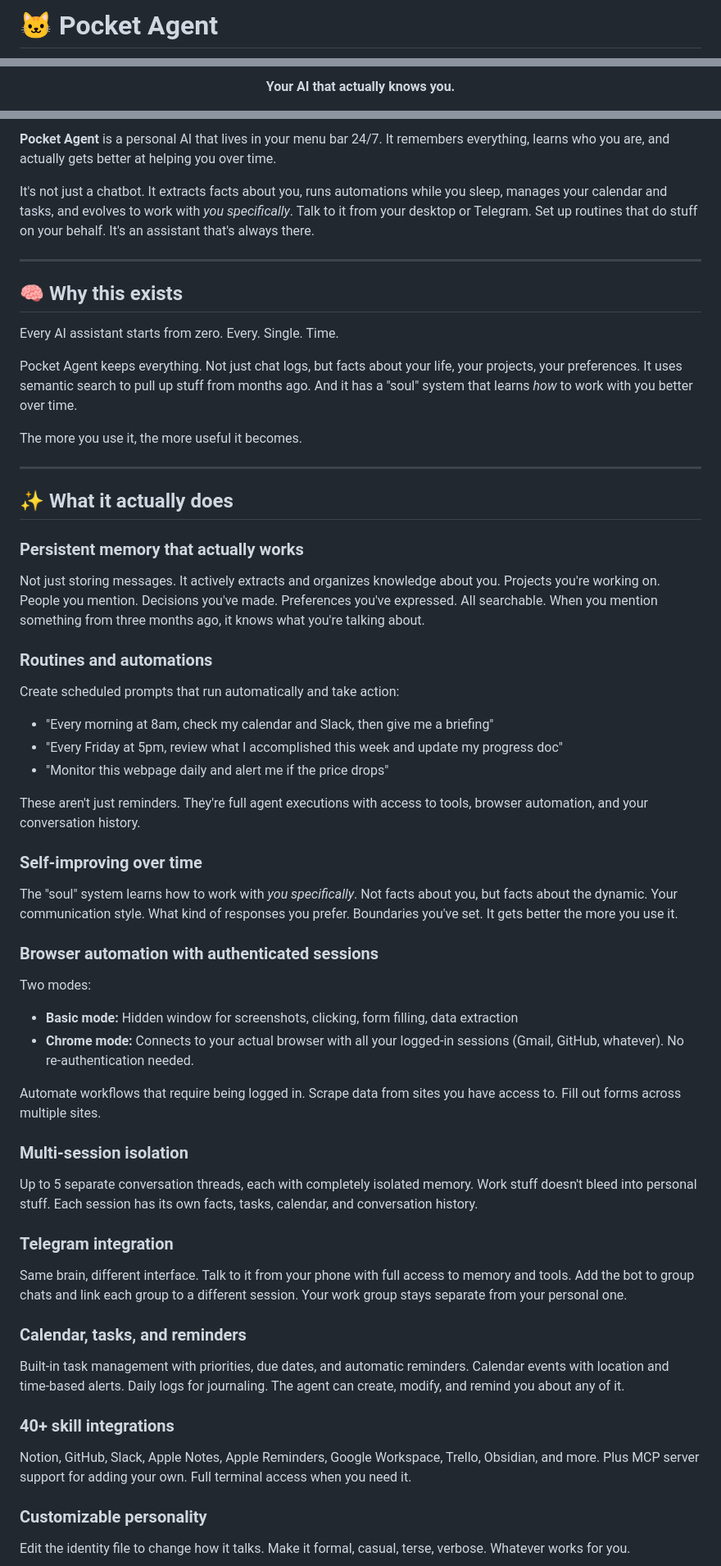
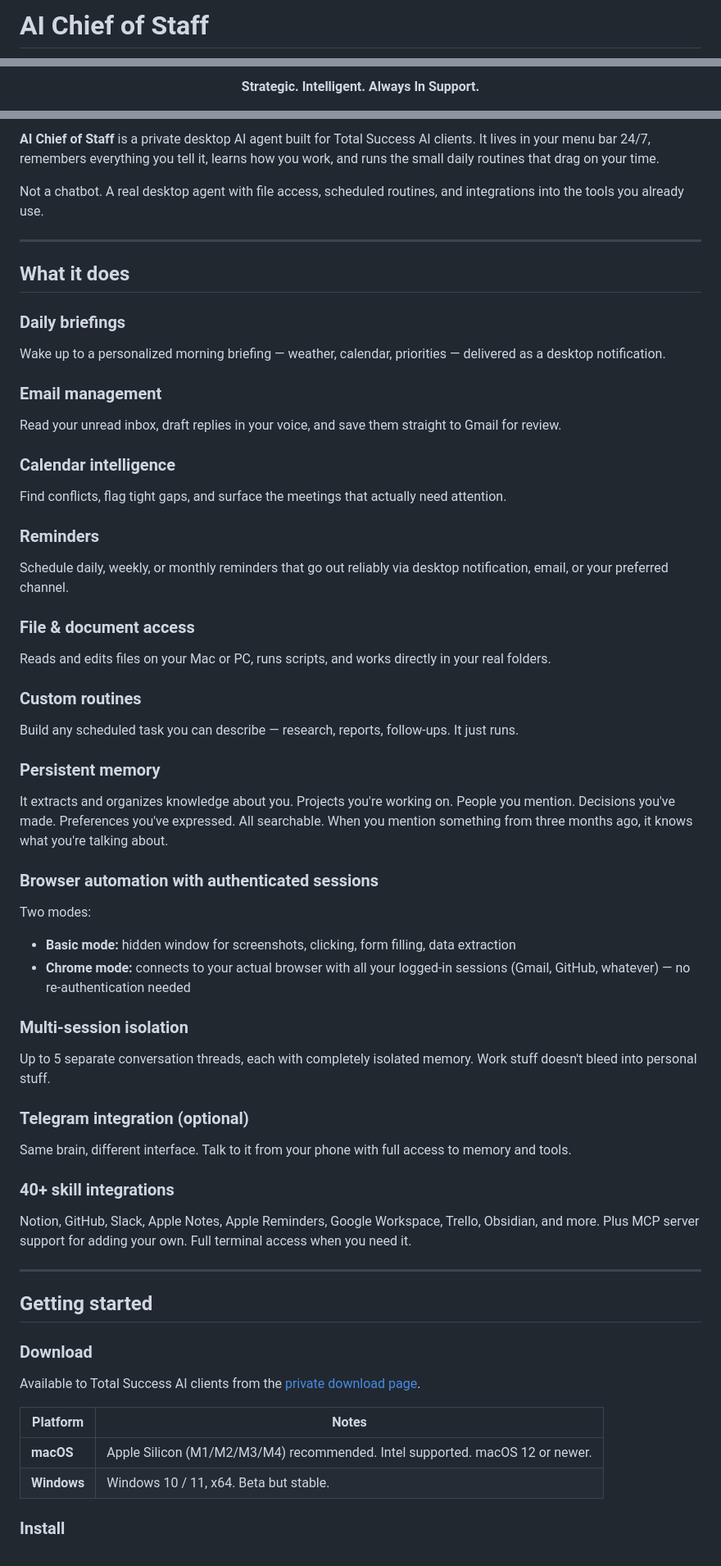
Before and after one commit to BrettLechtenbrerg/ai-chief-of-staff, a Markdown page: README.md, 3 parts joined by grey strips. Shown at 82% size. Rendered like a GitHub page.

```diff
--- a/README.md
+++ b/README.md
@@ -1,3 +1,3 @@
-# 🐱 Pocket Agent
+# AI Chief of Staff
 
 <p align="center">
@@ -5,7 +5,7 @@
 </p>
 
 <p align="center">
-  <strong>Your AI that actually knows you.</strong>
+  <strong>Strategic. Intelligent. Always In Support.</strong>
 </p>
 
 <p align="center">
@@ -16,55 +15,60 @@
 </p>
 
-**Pocket Agent** is a personal AI that lives in your menu bar 24/7. It remembers everything, learns who you are, and actually gets better at helping you over time.
+**AI Chief of Staff** is a private desktop AI agent built for Total Success AI clients. It lives in your menu bar 24/7, remembers everything you tell it, learns how you work, and runs the small daily routines that drag on your time.
 
-It's not just a chatbot. It extracts facts about you, runs automations while you sleep, manages your calendar and tasks, and evolves to work with *you specifically*. Talk to it from your desktop or Telegram. Set up routines that do stuff on your behalf. It's an assistant that's always there.
+Not a chatbot. A real desktop agent with file access, scheduled routines, and integrations into the tools you already use.
 
 ---
 
-## 🧠 Why this exists
+## What it does
 
-Every AI assistant starts from zero. Every. Single. Time.
+### Daily briefings
+Wake up to a personalized morning briefing — weather, calendar, priorities — delivered as a desktop notification.
 
-Pocket Agent keeps everything. Not just chat logs, but facts about your life, your projects, your preferences. It uses semantic search to pull up stuff from months ago. And it has a "soul" system that learns *how* to work with you better over time.
+### Email management
+Read your unread inbox, draft replies in your voice, and save them straight to Gmail for review.
 
-The more you use it, the more useful it becomes.
+### Calendar intelligence
+Find conflicts, flag tight gaps, and surface the meetings that actually need attention.
 
----
+### Reminders
+Schedule daily, weekly, or monthly reminders that go out reliably via desktop notification, email, or your preferred channel.
 
-## ✨ What it actually does
+### File & document access
+Reads and edits files on your Mac or PC, runs scripts, and works directly in your real folders.
 
-### Persistent memory that actually works
-Not just storing messages. It actively extracts and organizes knowledge about you. Projects you're working on. People you mention. Decisions you've made. Preferences you've expressed. All searchable. When you mention something from three months ago, it knows what you're talking about.
+### Custom routines
+Build any scheduled task you can describe — research, reports, follow-ups. It just runs.
 
-### Routines and automations
-Create scheduled prompts that run automatically and take action:
-- "Every morning at 8am, check my calendar and Slack, then give me a briefing"
-- "Every Friday at 5pm, review what I accomplished this week and update my progress doc"
-- "Monitor this webpage daily and alert me if the price drops"
-
-These aren't just reminders. They're full agent executions with access to tools, browser automation, and your conversation history.
-
-### Self-improving over time
-The "soul" system learns how to work with *you specifically*. Not facts about you, but facts about the dynamic. Your communication style. What kind of responses you prefer. Boundaries you've set. It gets better the more you use it.
+### Persistent memory
+It extracts and organizes knowledge about you. Projects you're working on. People you mention. Decisions you've made. Preferences you've expressed. All searchable. When you mention something from three months ago, it knows what you're talking about.
 
 ### Browser automation with authenticated sessions
 Two modes:
-- **Basic mode:** Hidden window for screenshots, clicking, form filling, data extraction
-- **Chrome mode:** Connects to your actual browser with all your logged-in sessions (Gmail, GitHub, whatever). No re-authentication needed.
-
-Automate workflows that require being logged in. Scrape data from sites you have access to. Fill out forms across multiple sites.
+- **Basic mode:** hidden window for screenshots, clicking, form filling, data extraction
+- **Chrome mode:** connects to your actual browser with all your logged-in sessions (Gmail, GitHub, whatever) — no re-authentication needed
 
 ### Multi-session isolation
-Up to 5 separate conversation threads, each with completely isolated memory. Work stuff doesn't bleed into personal stuff. Each session has its own facts, tasks, calendar, and conversation history.
+Up to 5 separate conversation threads, each with completely isolated memory. Work stuff doesn't bleed into personal stuff.
 
-### Telegram integration
-Same brain, different interface. Talk to it from your phone with full access to memory and tools. Add the bot to group chats and link each group to a different session. Your work group stays separate from your personal one.
-
-### Calendar, tasks, and reminders
-Built-in task management with priorities, due dates, and automatic reminders. Calendar events with location and time-based alerts. Daily logs for journaling. The agent can create, modify, and remind you about any of it.
+### Telegram integration (optional)
+Same brain, different interface. Talk to it from your phone with full access to memory and tools.
 
 ### 40+ skill integrations
 Notion, GitHub, Slack, Apple Notes, Apple Reminders, Google Workspace, Trello, Obsidian, and more. Plus MCP server support for adding your own. Full terminal access when you need it.
 
-### Customizable personality
-Edit the identity file to change how it talks. Make it formal, casual, terse, verbose. Whatever works for you.
+---
+
+## Getting started
+
+### Download
+
+Available to Total Success AI clients from the [private download page](https://www.totalsuccessai.com/hidden/ai-chief-of-staff-app).
+
+| Platform | Notes |
+|----------|-------|
+| **macOS** | Apple Silicon (M1/M2/M3/M4) recommended. Intel supported. macOS 12 or newer. |
+| **Windows** | Windows 10 / 11, x64. Beta but stable. |
+
+### Install
+
```
Also changed, not shown: other parts of README.md (+39 -70 lines).
